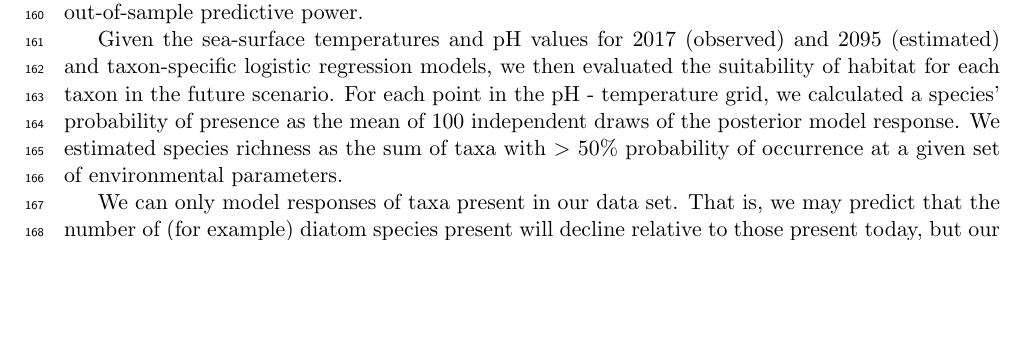
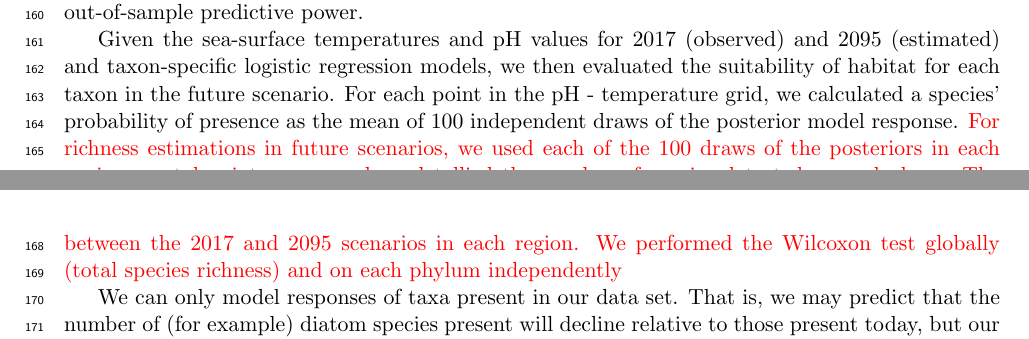
Before and after one commit to ramongallego/eDNA.and.Ocean.Acidification.Gallego.et.al.2020, a LaTeX document (Manuscript/What.lies.ahead.reviewed.tex): part of page 3 of 12 before the commit and two parts of pages 3 and 4 of 12 after it, the two joined at a grey line, cut so that both start at the same text, the shorter picture padded with empty space. Compiled offline with pdfLaTeX.

Commit message:
Wilcoxon with proper richness

```diff
--- a/Manuscript/What.lies.ahead.reviewed.tex
+++ b/Manuscript/What.lies.ahead.reviewed.tex
@@ -115,7 +115,7 @@ We estimated the distribution of environmental parameters for the overall Salish
 
 To model biological responses to present and future scenarios, we used a hierarchical logistical regression model relating the presence of each taxon to temperature and pH, in which the slopes of temperature and pH effects varied by taxon, and each taxon had a unique intercept that was allowed to vary by geographic area. For each taxon, we fit these models using the Bayesian generalized linear mixed effects functions in R package rstanarm \cite{rstanarm} for R. Model selection using WAIC \cite{watanabe2010asymptotic} supported this as the preferred model over several similar ones (see Supporting Information for model comparison information and code) and helped to avoid model overfitting and maintain out-of-sample predictive power.
 
-Given the sea-surface temperatures and pH values for 2017 (observed) and 2095 (estimated) and taxon-specific logistic regression models, we then evaluated the suitability of habitat for each taxon in the future scenario. For each point in the pH - temperature grid, we calculated a species' probability of presence as the mean of 100 independent draws of the posterior model response. We estimated species richness as the sum of taxa with $>$ 50\% probability of occurrence at a given set of environmental parameters.
+Given the sea-surface temperatures and pH values for 2017 (observed) and 2095 (estimated) and taxon-specific logistic regression models, we then evaluated the suitability of habitat for each taxon in the future scenario. For each point in the pH - temperature grid, we calculated a species' probability of presence as the mean of 100 independent draws of the posterior model response. {\color{red} For richness estimations in future scenarios, we used each of the 100 draws of the posteriors in each environmental point as a sample and tallied the number of species detected on each draw. The mean value across the 100 draws was the input for a Wilcoxon test of differences in species richness between the 2017 and 2095 scenarios in each region. We performed the Wilcoxon test globally (total species richness) and on each phylum independently }
 
 We can only model responses of taxa present in our data set. That is, we may predict that the number of (for example) diatom species present will decline relative to those present today, but our data do not allow us to predict whether new species will immigrate from elsewhere or how species might evolutionarily adapt to future conditions. It is beyond the scope of our work to account for the latter, and furthermore, because of the extreme uncertainty of evolutionary responses, the predictions of species distribution models are often interpreted without considering adaptation or phenotypic plasticity \cite{moore2015present}.
 
```
Also changed, not shown: 1 other file.
